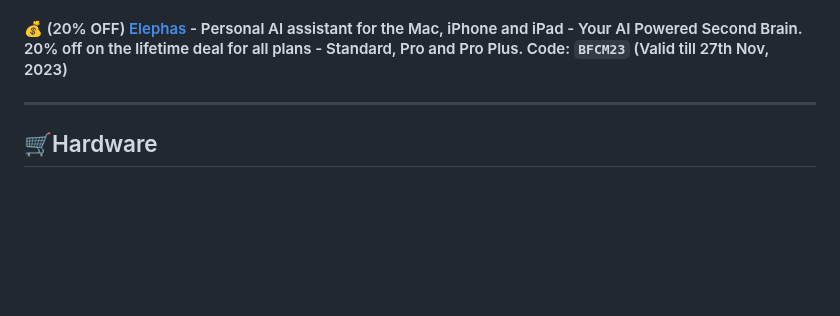
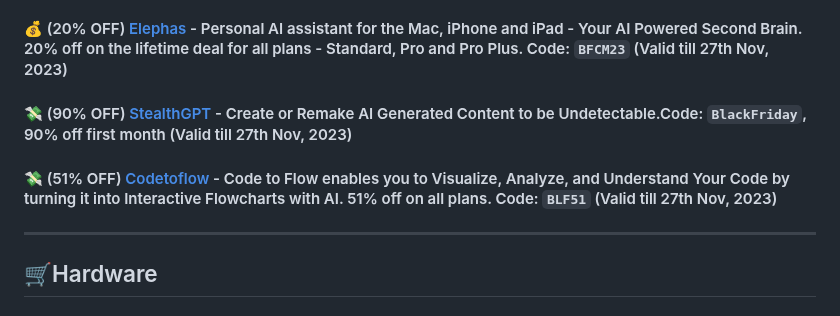
Before and after one commit to mdbootstrap/Black-Friday-2023, a Markdown page: README.md, the part around the change. Rendered like a GitHub page; blank space fills up the shorter version.

Commit message:
Added StealthGPT & Codetoflow to the list

```diff
--- a/README.md
+++ b/README.md
@@ -189,6 +189,10 @@ Get a clean, error-free transcript with improved grammar & punctuation. | 50% OF
 
 #### 💰 (20% OFF) [Elephas](https://elephas.app/?ref=black_friday_deals_by_MaciejZimoch) - Personal AI assistant for the Mac, iPhone and iPad - Your AI Powered Second Brain. 20% off on the lifetime deal for all plans - Standard, Pro and Pro Plus. Code: **`BFCM23`** (Valid till 27th Nov, 2023)
 
+#### 💸 (90% OFF) [StealthGPT](https://stealthgpt.ai/?ref=black_friday_deals_by_MaciejZimoch) - Create or Remake AI Generated Content to be Undetectable.Code: **`BlackFriday`**, 90% off first month (Valid till 27th Nov, 2023)
+
+#### 💸 (51% OFF) [Codetoflow](http://codetoflow.com/?ref=black_friday_deals_by_MaciejZimoch) - Code to Flow enables you to Visualize, Analyze, and Understand Your Code by turning it into Interactive Flowcharts with AI. 51% off on all plans. Code: **`BLF51`** (Valid till 27th Nov, 2023)
+
 -------------
 
 ## 🛒Hardware
```
